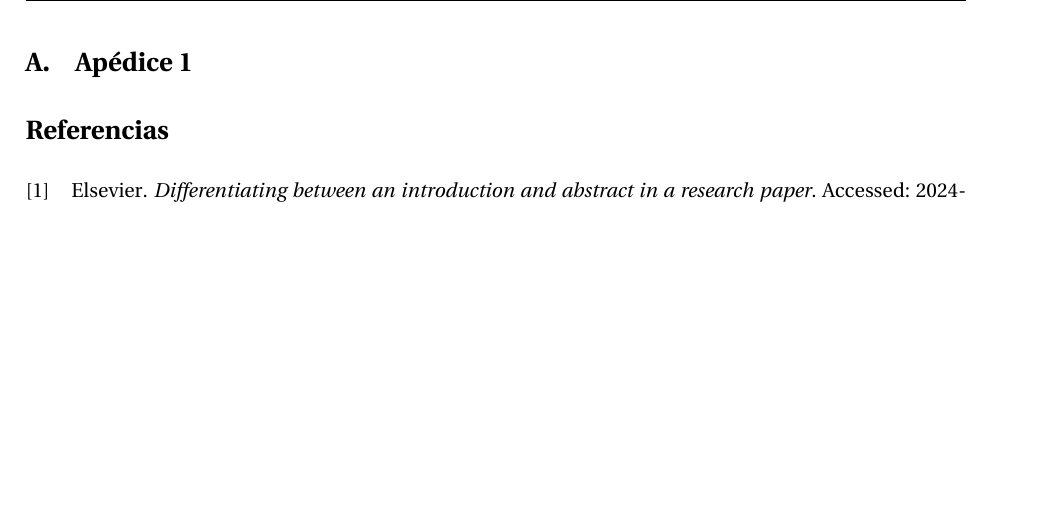
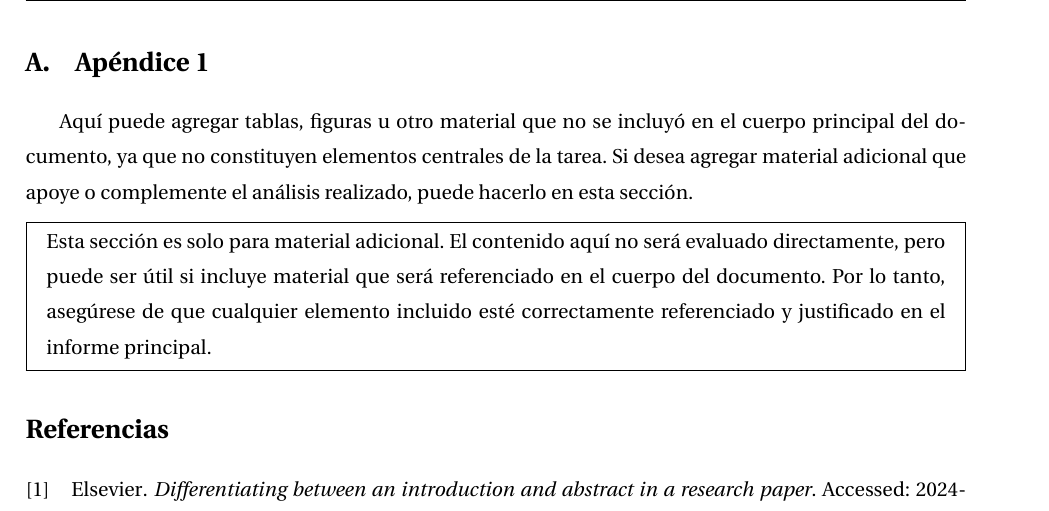
Before and after one commit to soto399/AlgoReportTemplate, a LaTeX problem sheet (tarea_main.tex, which reads sections/appendix1.tex): part of page 12 of 12, cut so that both start at the same text, the shorter picture padded with empty space. Compiled offline with pdfLaTeX.

Commit message:
Refactor appendix1.tex to update section title and add explanatory text Update tarea_main.tex to correct section title in appendix and include appendix content

```diff
--- a/sections/appendix1.tex
+++ b/sections/appendix1.tex
@@ -0,0 +1,5 @@
+Aquí puede agregar tablas, figuras u otro material que no se incluyó en el cuerpo principal del documento, ya que no constituyen elementos centrales de la tarea. Si desea agregar material adicional que apoye o complemente el análisis realizado, puede hacerlo en esta sección.
+
+\begin{mdframed}
+    Esta sección es solo para material adicional. El contenido aquí no será evaluado directamente, pero puede ser útil si incluye material que será referenciado en el cuerpo del documento. Por lo tanto, asegúrese de que cualquier elemento incluido esté correctamente referenciado y justificado en el informe principal.
+ \end{mdframed}
--- a/tarea_main.tex
+++ b/tarea_main.tex
@@ -96,7 +96,7 @@
 \appendix
 
 
-\section{Apédice 1}
+\section{Apéndice 1}
 \input{sections/appendix1}
 \printbibliography
 
```
Also changed, not shown: tarea_main.pdf.
